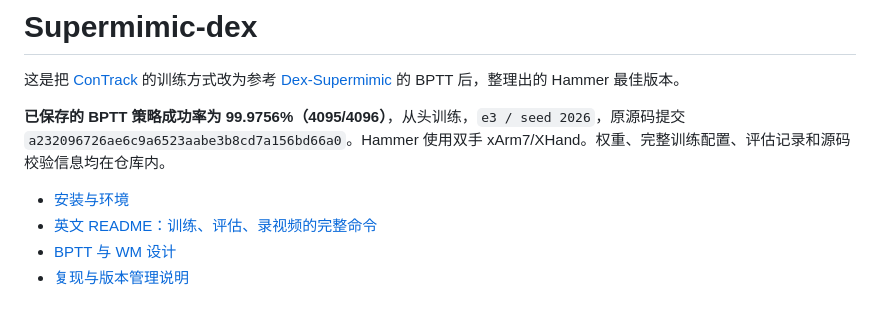
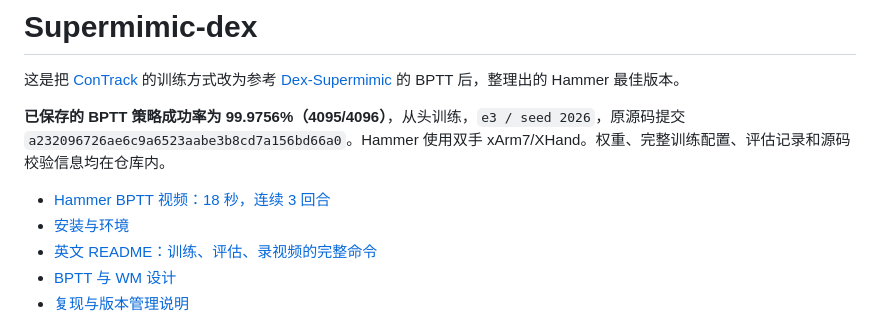
Before and after one commit to Hxxxz0/Supermimic-dex, a Markdown page: README_zh.md, the part around the change. Drawn GitHub-style.

```diff
--- a/README_zh.md
+++ b/README_zh.md
@@ -4,6 +4,7 @@
 
 **已保存的 BPTT 策略成功率为 99.9756%（4095/4096）**，从头训练，`e3 / seed 2026`，原源码提交 `a232096726ae6c9a6523aabe3b8cd7a156bd66a0`。Hammer 使用双手 xArm7/XHand。权重、完整训练配置、评估记录和源码校验信息均在仓库内。
 
+- [Hammer BPTT 视频：18 秒，连续 3 回合](docs/media/hammer_bptt_best.mp4)
 - [安装与环境](docs/SETUP.md)
 - [英文 README：训练、评估、录视频的完整命令](README.md)
 - [BPTT 与 WM 设计](docs/METHOD.md)
```
Also changed, not shown: README.md (+4 -0 lines), docs/media/hammer_preview.png (added), 5 other files.
